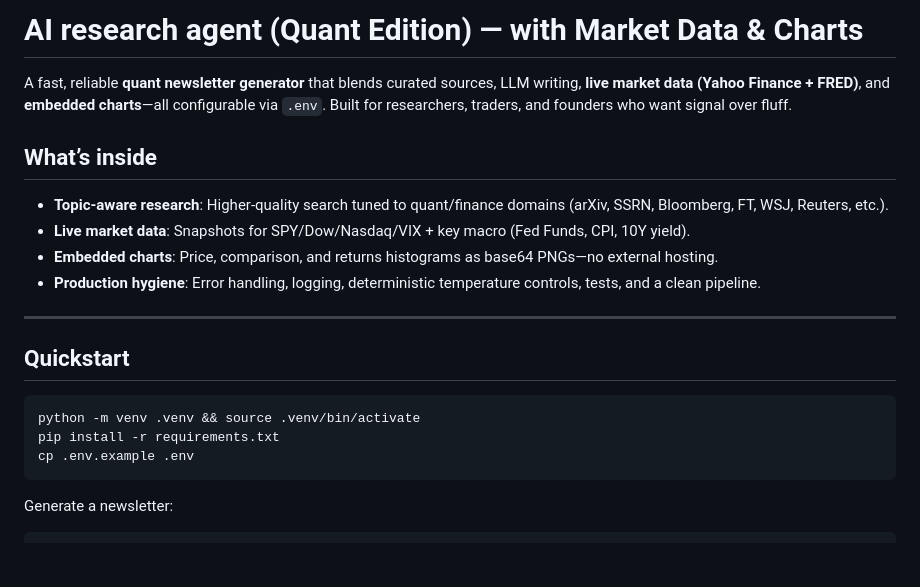
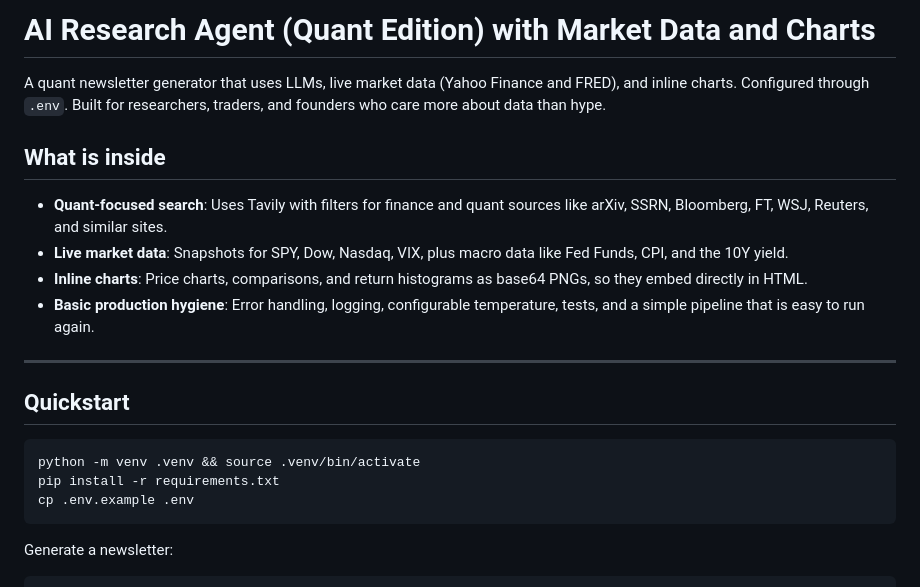
Before and after one commit to Hussain0327/Research-agent, a Markdown page: README.md, the part around one of its changes. Drawn GitHub-style; blank space fills up the shorter version.

`````diff
--- a/README.md
+++ b/README.md
@@ -1,13 +1,13 @@
-# AI research agent (Quant Edition) — with Market Data & Charts
+# AI Research Agent (Quant Edition) with Market Data and Charts
 
-A fast, reliable **quant newsletter generator** that blends curated sources, LLM writing, **live market data (Yahoo Finance + FRED)**, and **embedded charts**—all configurable via `.env`. Built for researchers, traders, and founders who want signal over fluff.
+A quant newsletter generator that uses LLMs, live market data (Yahoo Finance and FRED), and inline charts. Configured through `.env`. Built for researchers, traders, and founders who care more about data than hype.
 
-## What’s inside
+## What is inside
 
-* **Topic-aware research**: Higher-quality search tuned to quant/finance domains (arXiv, SSRN, Bloomberg, FT, WSJ, Reuters, etc.).
-* **Live market data**: Snapshots for SPY/Dow/Nasdaq/VIX + key macro (Fed Funds, CPI, 10Y yield).
-* **Embedded charts**: Price, comparison, and returns histograms as base64 PNGs—no external hosting.
-* **Production hygiene**: Error handling, logging, deterministic temperature controls, tests, and a clean pipeline.
+* **Quant-focused search**: Uses Tavily with filters for finance and quant sources like arXiv, SSRN, Bloomberg, FT, WSJ, Reuters, and similar sites.
+* **Live market data**: Snapshots for SPY, Dow, Nasdaq, VIX, plus macro data like Fed Funds, CPI, and the 10Y yield.
+* **Inline charts**: Price charts, comparisons, and return histograms as base64 PNGs, so they embed directly in HTML.
+* **Basic production hygiene**: Error handling, logging, configurable temperature, tests, and a simple pipeline that is easy to run again.
 
 ---
 
@@ -17,7 +17,7 @@ A fast, reliable **quant newsletter generator** that blends curated sources, LLM
 python -m venv .venv && source .venv/bin/activate
 pip install -r requirements.txt
 cp .env.example .env
-```
+````
 
 Generate a newsletter:
 
`````
Also changed, not shown: other parts of README.md (+85 -57 lines).
